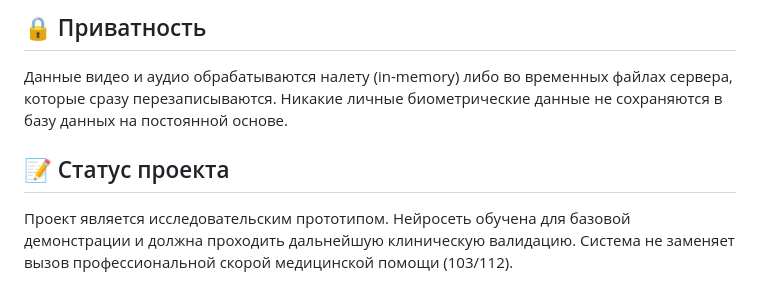
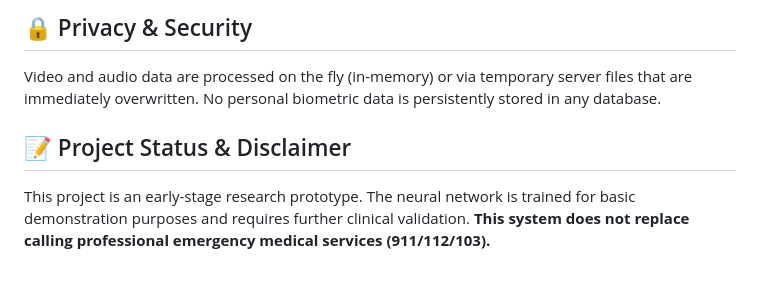
Before and after one commit to Almerek999/StrokeBoget.AI, a Markdown page: README.md, the part around one of its changes. GitHub-like rendering.

```diff
--- a/README.md
+++ b/README.md
@@ -62,6 +64,6 @@ python3 src/app.py
 
-## 🔒 Приватность
-Данные видео и аудио обрабатываются налету (in-memory) либо во временных файлах сервера, которые сразу перезаписываются. Никакие личные биометрические данные не сохраняются в базу данных на постоянной основе.
+## 🔒 Privacy & Security
+Video and audio data are processed on the fly (in-memory) or via temporary server files that are immediately overwritten. No personal biometric data is persistently stored in any database.
 
-## 📝 Статус проекта
-Проект является исследовательским прототипом. Нейросеть обучена для базовой демонстрации и должна проходить дальнейшую клиническую валидацию. Система не заменяет вызов профессиональной скорой медицинской помощи (103/112).
+## 📝 Project Status & Disclaimer
+This project is an early-stage research prototype. The neural network is trained for basic demonstration purposes and requires further clinical validation. **This system does not replace calling professional emergency medical services (911/112/103).**
```
Also changed, not shown: other parts of README.md (+34 -32 lines), README_RU.md (added, +69 -0 lines).
